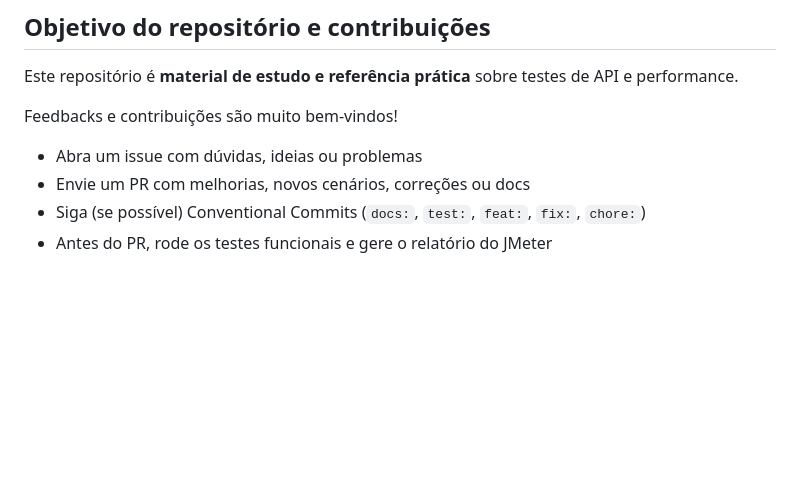
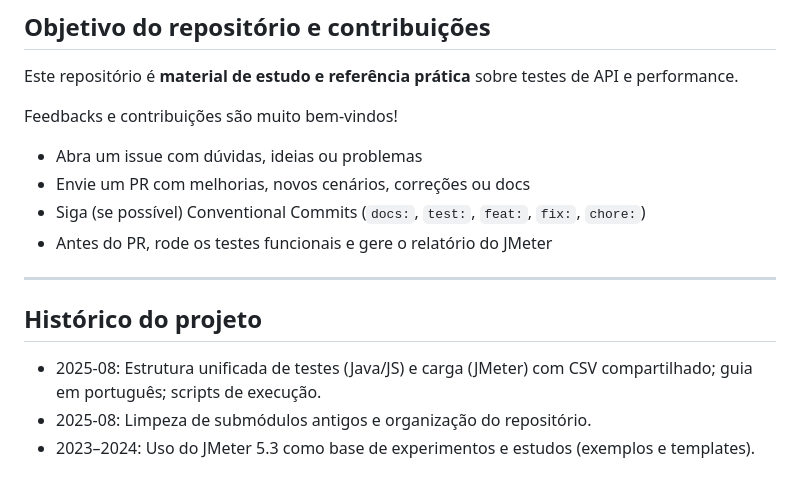
Before and after one commit to jenafree/apache-jmeter-5.3, a Markdown page: README.md, the part around the change. GitHub-like rendering; blank space fills up the shorter version.

Commit message:
docs(README): adicionar histórico do projeto (estudos 20232024, estrutura unificada 2025)

```diff
--- a/README.md
+++ b/README.md
@@ -152,3 +152,11 @@ Feedbacks e contribuições são muito bem‑vindos!
 - Envie um PR com melhorias, novos cenários, correções ou docs
 - Siga (se possível) Conventional Commits (`docs:`, `test:`, `feat:`, `fix:`, `chore:`)
 - Antes do PR, rode os testes funcionais e gere o relatório do JMeter
+
+---
+
+## Histórico do projeto
+
+- 2025-08: Estrutura unificada de testes (Java/JS) e carga (JMeter) com CSV compartilhado; guia em português; scripts de execução.
+- 2025-08: Limpeza de submódulos antigos e organização do repositório.
+- 2023–2024: Uso do JMeter 5.3 como base de experimentos e estudos (exemplos e templates).
```
